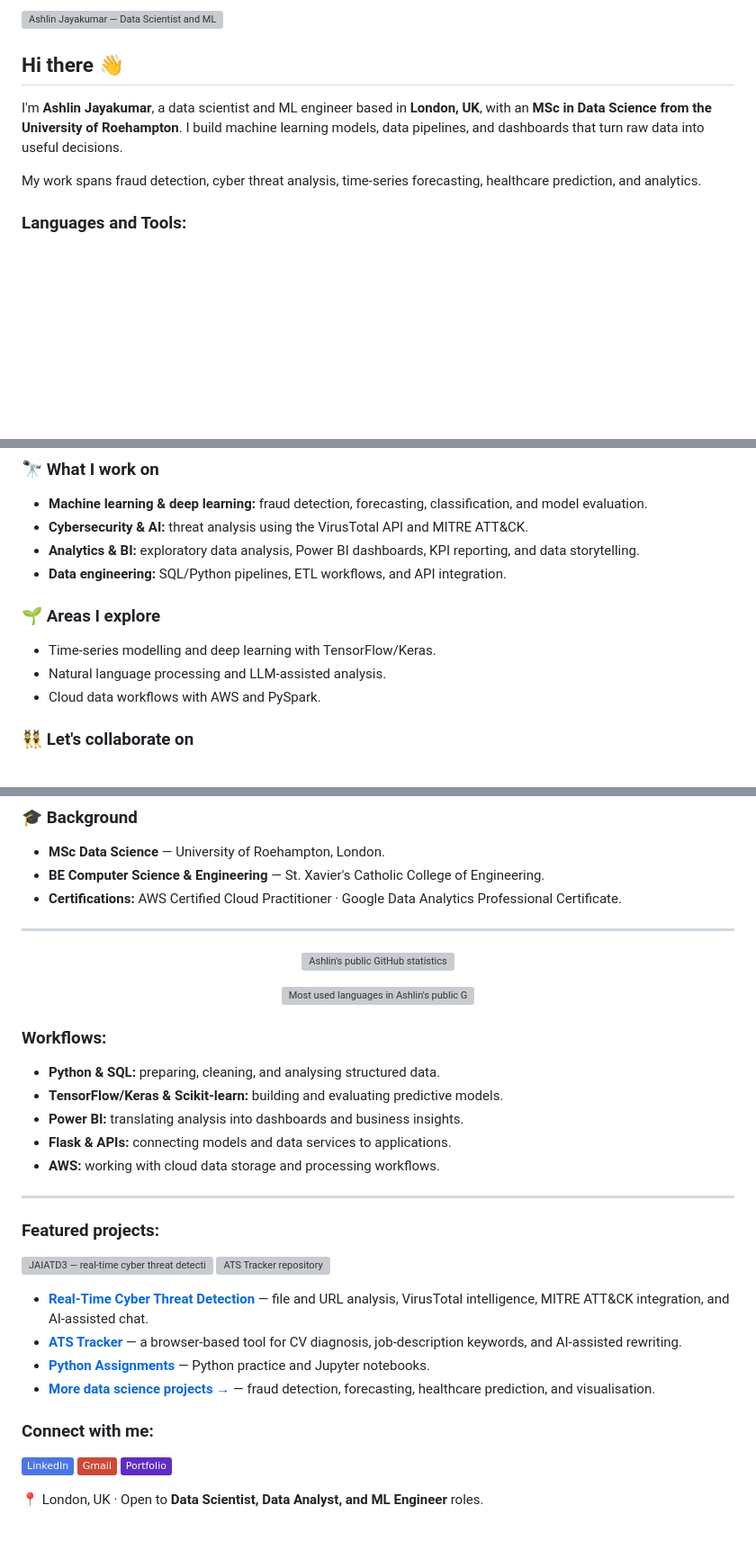
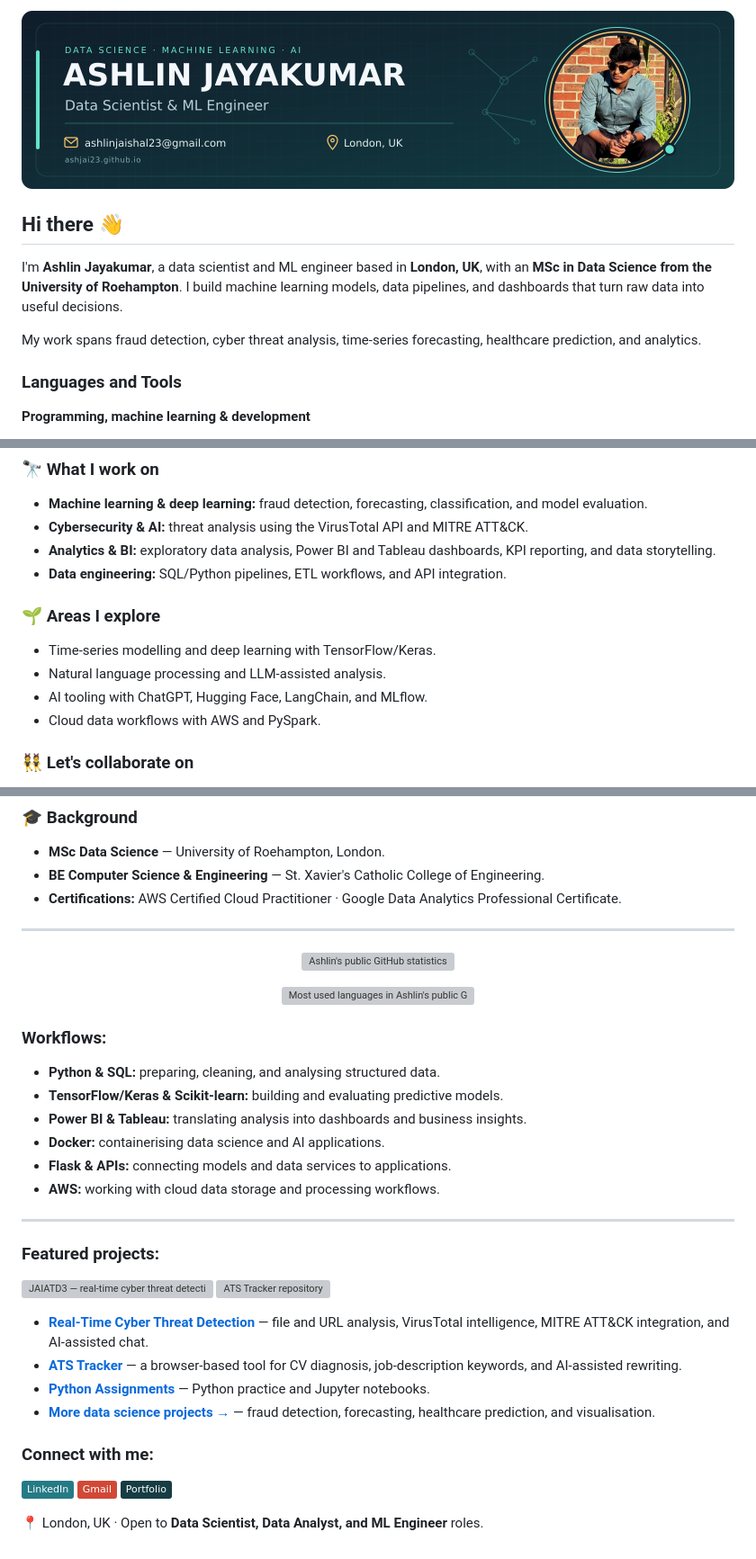
Before and after one commit to AshJai23/AshJai23, a Markdown page: README.md, 3 parts joined by grey strips. Shown at 90% size. Rendered like a GitHub page; pictures changed too: assets/profile-banner.png (added); badges without logos; blank space fills up the shorter version; grey boxes are pictures that could not be loaded.

Commit message:
Add profile photo and refresh banner, colours and data science toolbox

```diff
--- a/README.md
+++ b/README.md
@@ -1,9 +1,11 @@
-![Ashlin Jayakumar — Data Scientist and ML Engineer](assets/profile-banner.svg)
+![Ashlin Jayakumar — Data Scientist and ML Engineer](assets/profile-banner.png)
 
 ## Hi there 👋
 I'm **Ashlin Jayakumar**, a data scientist and ML engineer based in **London, UK**, with an **MSc in Data Science from the University of Roehampton**. I build machine learning models, data pipelines, and dashboards that turn raw data into useful decisions.
 
 My work spans fraud detection, cyber threat analysis, time-series forecasting, healthcare prediction, and analytics.
 
-### Languages and Tools:
+### Languages and Tools
+
+**Programming, machine learning & development**
 <p>
@@ -20,12 +25,13 @@ My work spans fraud detection, cyber threat analysis, time-series forecasting, h
 ### 🔭 What I work on
 - **Machine learning & deep learning:** fraud detection, forecasting, classification, and model evaluation.
 - **Cybersecurity & AI:** threat analysis using the VirusTotal API and MITRE ATT&CK.
-- **Analytics & BI:** exploratory data analysis, Power BI dashboards, KPI reporting, and data storytelling.
+- **Analytics & BI:** exploratory data analysis, Power BI and Tableau dashboards, KPI reporting, and data storytelling.
 - **Data engineering:** SQL/Python pipelines, ETL workflows, and API integration.
 
 ### 🌱 Areas I explore
 - Time-series modelling and deep learning with TensorFlow/Keras.
 - Natural language processing and LLM-assisted analysis.
+- AI tooling with ChatGPT, Hugging Face, LangChain, and MLflow.
 - Cloud data workflows with AWS and PySpark.
 
 ### 👯 Let's collaborate on
@@ -56,12 +62,11 @@ My work spans fraud detection, cyber threat analysis, time-series forecasting, h
   </a>
 </p>
-
-
 
 ### Workflows:
 - **Python & SQL:** preparing, cleaning, and analysing structured data.
 - **TensorFlow/Keras & Scikit-learn:** building and evaluating predictive models.
-- **Power BI:** translating analysis into dashboards and business insights.
+- **Power BI & Tableau:** translating analysis into dashboards and business insights.
+- **Docker:** containerising data science and AI applications.
 - **Flask & APIs:** connecting models and data services to applications.
 - **AWS:** working with cloud data storage and processing workflows.
 
@@ -79,8 +84,8 @@ My work spans fraud detection, cyber threat analysis, time-series forecasting, h
 - **[More data science projects →](https://ashjai23.github.io/#projects)** — fraud detection, forecasting, healthcare prediction, and visualisation.
 
 ### Connect with me:
-[![LinkedIn](https://img.shields.io/badge/LinkedIn-4B75E8?style=flat&logoColor=white)](https://linkedin.com/in/ashlin-jayakumar-8272521b3)
+[![LinkedIn](https://img.shields.io/badge/LinkedIn-257B85?style=flat&logoColor=white)](https://linkedin.com/in/ashlin-jayakumar-8272521b3)
 [![Gmail](https://img.shields.io/badge/Gmail-D14836?style=flat&logo=gmail&logoColor=white)](mailto:ashlinjaishal23@gmail.com)
-[![Portfolio](https://img.shields.io/badge/Portfolio-602BC7?style=flat&logo=googlechrome&logoColor=white)](https://ashjai23.github.io)
+[![Portfolio](https://img.shields.io/badge/Portfolio-163D43?style=flat&logo=googlechrome&logoColor=white)](https://ashjai23.github.io)
 
 📍 London, UK · Open to **Data Scientist, Data Analyst, and ML Engineer** roles.
```
Also changed, not shown: other parts of README.md (+13 -10 lines), 4 other files.
